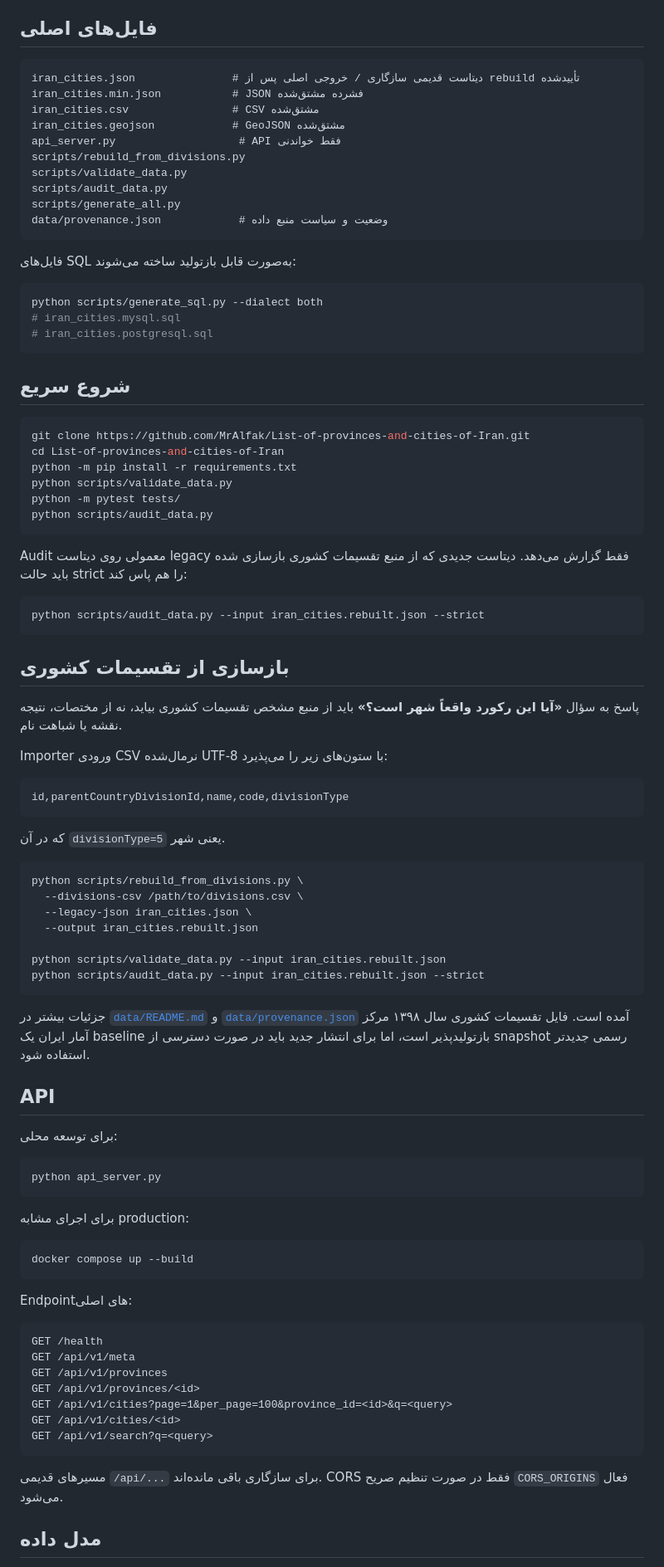
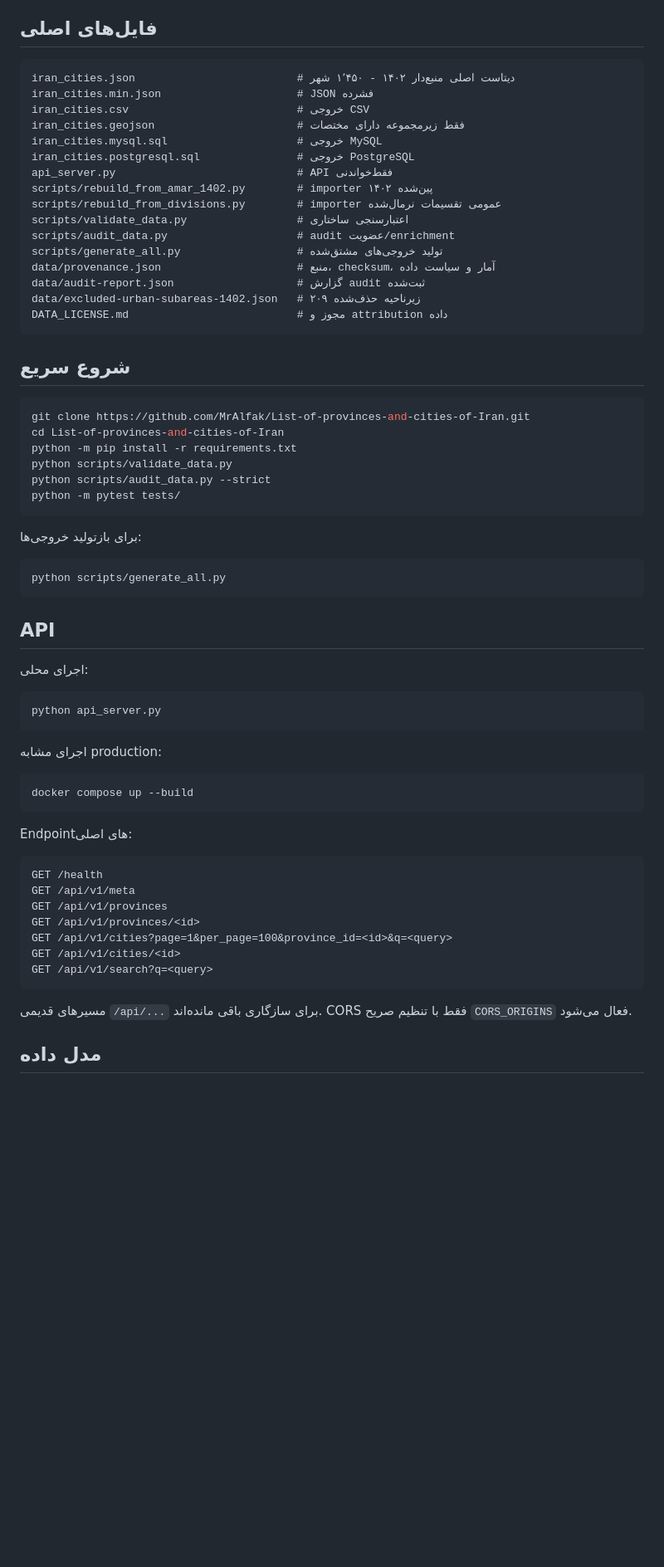
Before and after one commit to MrAlfak/List-of-provinces-and-cities-of-Iran, a Markdown page: README.fa.md, the part around one of its changes. Shown at 83% size. Rendered like a GitHub page; blank space fills up the shorter version.

Commit message:
مستندسازی دیتاست منبع‌دار ۱۴۰۲

````diff
--- a/README.fa.md
+++ b/README.fa.md
@@ -25,24 +58,22 @@
 ## فایل‌های اصلی
 
 ```text
-iran_cities.json               # دیتاست قدیمی سازگاری / خروجی اصلی پس از rebuild تأییدشده
-iran_cities.min.json           # JSON فشرده مشتق‌شده
-iran_cities.csv                # CSV مشتق‌شده
-iran_cities.geojson            # GeoJSON مشتق‌شده
-api_server.py                   # API فقط خواندنی
-scripts/rebuild_from_divisions.py
-scripts/validate_data.py
-scripts/audit_data.py
-scripts/generate_all.py
-data/provenance.json            # وضعیت و سیاست منبع داده
-```
-
-فایل‌های SQL به‌صورت قابل بازتولید ساخته می‌شوند:
-
-```bash
-python scripts/generate_sql.py --dialect both
-# iran_cities.mysql.sql
-# iran_cities.postgresql.sql
+iran_cities.json                         # دیتاست اصلی منبع‌دار ۱۴۰۲ - ۱٬۴۵۰ شهر
+iran_cities.min.json                     # JSON فشرده
+iran_cities.csv                          # خروجی CSV
+iran_cities.geojson                      # فقط زیرمجموعه دارای مختصات
+iran_cities.mysql.sql                    # خروجی MySQL
+iran_cities.postgresql.sql               # خروجی PostgreSQL
+api_server.py                            # API فقط‌خواندنی
+scripts/rebuild_from_amar_1402.py        # importer پین‌شده ۱۴۰۲
+scripts/rebuild_from_divisions.py        # importer عمومی تقسیمات نرمال‌شده
+scripts/validate_data.py                 # اعتبارسنجی ساختاری
+scripts/audit_data.py                    # audit عضویت/enrichment
+scripts/generate_all.py                  # تولید خروجی‌های مشتق‌شده
+data/provenance.json                     # منبع، checksum، آمار و سیاست داده
+data/audit-report.json                   # گزارش audit ثبت‌شده
+data/excluded-urban-subareas-1402.json   # ۲۰۹ زیرناحیه حذف‌شده
+DATA_LICENSE.md                          # مجوز و attribution داده
 ```
 
 ## شروع سریع
@@ -52,49 +83,25 @@ git clone https://github.com/MrAlfak/List-of-provinces-and-cities-of-Iran.git
 cd List-of-provinces-and-cities-of-Iran
 python -m pip install -r requirements.txt
 python scripts/validate_data.py
+python scripts/audit_data.py --strict
 python -m pytest tests/
-python scripts/audit_data.py
 ```
 
-Audit معمولی روی دیتاست legacy فقط گزارش می‌دهد. دیتاست جدیدی که از منبع تقسیمات کشوری بازسازی شده باید حالت strict را هم پاس کند:
+برای بازتولید خروجی‌ها:
 
 ```bash
-python scripts/audit_data.py --input iran_cities.rebuilt.json --strict
+python scripts/generate_all.py
 ```
-
-## بازسازی از تقسیمات کشوری
-
-پاسخ به سؤال **«آیا این رکورد واقعاً شهر است؟»** باید از منبع مشخص تقسیمات کشوری بیاید، نه از مختصات، نتیجه نقشه یا شباهت نام.
-
-Importer ورودی CSV نرمال‌شده UTF-8 با ستون‌های زیر را می‌پذیرد:
-
-```text
-id,parentCountryDivisionId,name,code,divisionType
-```
-
-که در آن `divisionType=5` یعنی شهر.
-
-```bash
-python scripts/rebuild_from_divisions.py \
-  --divisions-csv /path/to/divisions.csv \
-  --legacy-json iran_cities.json \
-  --output iran_cities.rebuilt.json
-
-python scripts/validate_data.py --input iran_cities.rebuilt.json
-python scripts/audit_data.py --input iran_cities.rebuilt.json --strict
-```
-
-جزئیات بیشتر در [`data/README.md`](data/README.md) و [`data/provenance.json`](data/provenance.json) آمده است. فایل تقسیمات کشوری سال ۱۳۹۸ مرکز آمار ایران یک baseline بازتولیدپذیر است، اما برای انتشار جدید باید در صورت دسترسی از snapshot رسمی جدیدتر استفاده شود.
 
 ## API
 
-برای توسعه محلی:
+اجرای محلی:
 
 ```bash
 python api_server.py
 ```
 
-برای اجرای مشابه production:
+اجرای مشابه production:
 
 ```bash
 docker compose up --build
@@ -112,6 +119,6 @@ GET /api/v1/cities/<id>
 GET /api/v1/search?q=<query>
 ```
 
-مسیرهای قدیمی `/api/...` برای سازگاری باقی مانده‌اند. CORS فقط در صورت تنظیم صریح `CORS_ORIGINS` فعال می‌شود.
+مسیرهای قدیمی `/api/...` برای سازگاری باقی مانده‌اند. CORS فقط با تنظیم صریح `CORS_ORIGINS` فعال می‌شود.
 
 ## مدل داده
````
Also changed, not shown: other parts of README.fa.md (+63 -24 lines).
